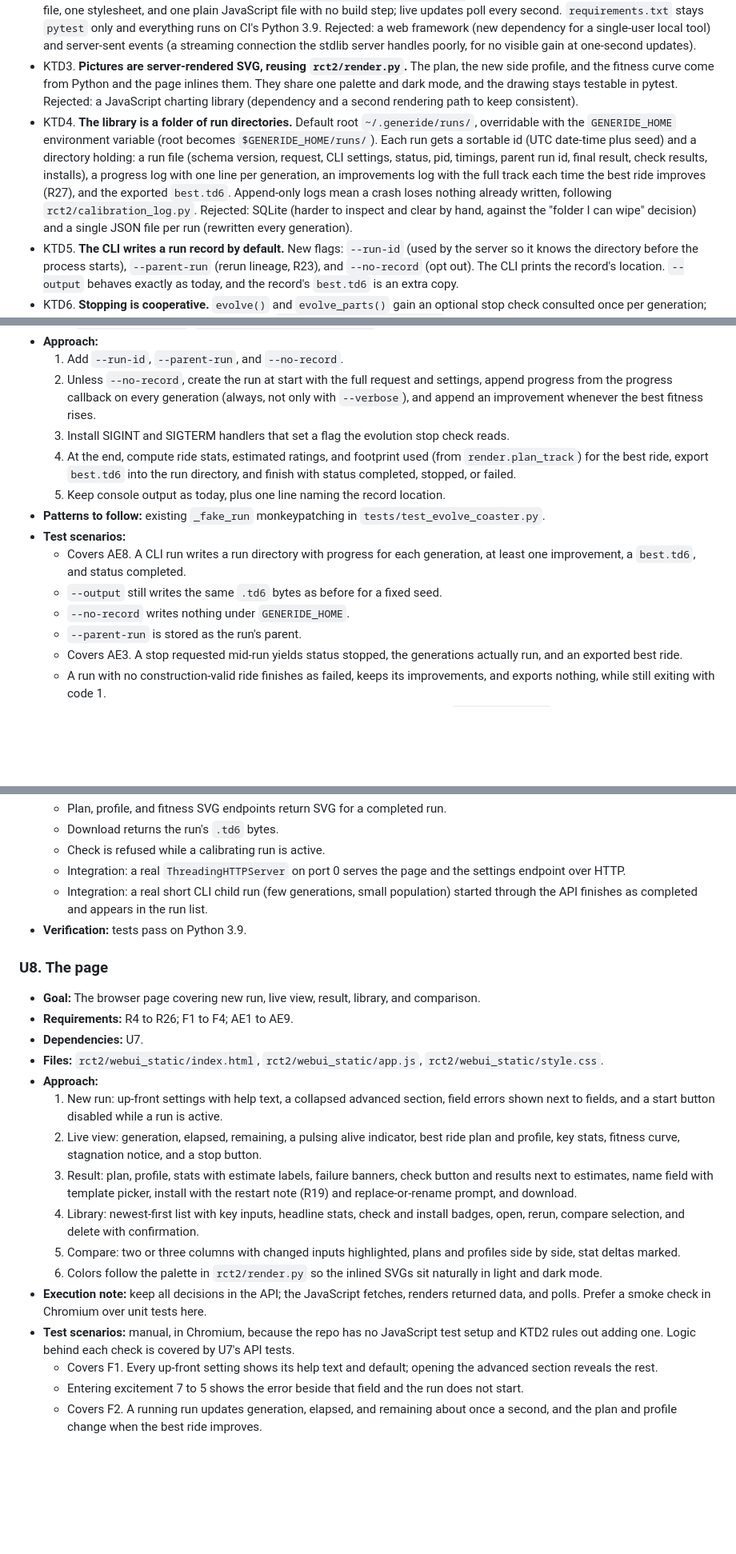
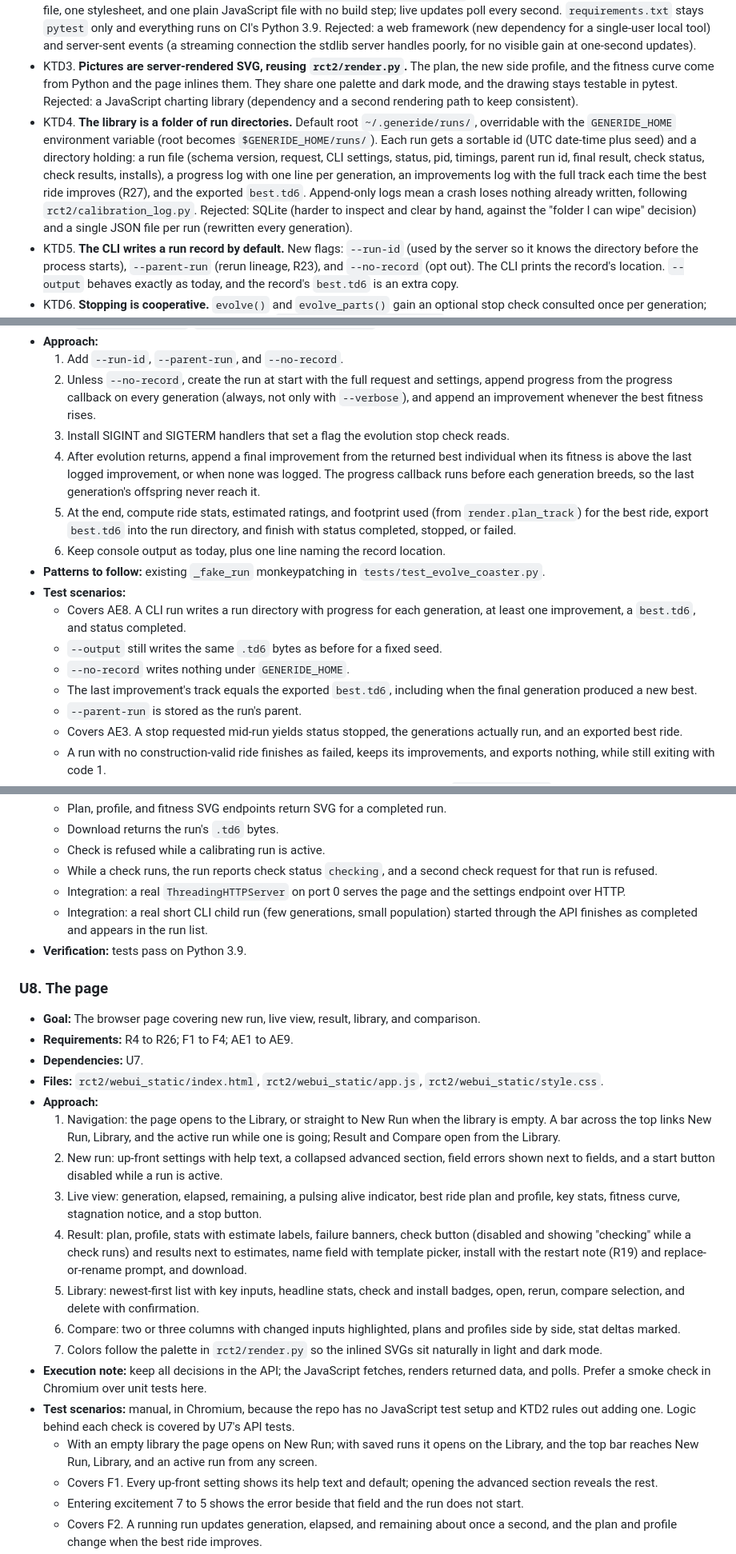
Before and after one commit to joshgarlitos/generide, a Markdown page: docs/plans/2026-09-27-0936-feat-web-ride-workbench-plan.md, 3 parts joined by grey strips. Shown at 80% size. Rendered like a GitHub page; blank space fills up the shorter version.

```diff
--- a/docs/plans/2026-09-27-0936-feat-web-ride-workbench-plan.md
+++ b/docs/plans/2026-09-27-0936-feat-web-ride-workbench-plan.md
@@ -204,7 +204,7 @@ flowchart TB
 - KTD1. **Runs execute as a child `evolve_coaster.py` process, never inside the web server.** The server starts the CLI with the run's settings and a run id, then reads the run record the CLI writes. Terminal runs and page runs take the same code path, which is what makes R3 and AE8 hold. Stop becomes a signal to that process (KTD6), a crash in evolution cannot take the server down, and the server stays responsive while a run pins a CPU core. Rejected: running `evolve_parts()` in a server thread, which needs its own copy of the CLI's wiring and blocks on the GIL during scoring.
 - KTD2. **Standard library only.** The server is `http.server.ThreadingHTTPServer` with a small JSON API; the page is one HTML file, one stylesheet, and one plain JavaScript file with no build step; live updates poll every second. `requirements.txt` stays `pytest` only and everything runs on CI's Python 3.9. Rejected: a web framework (new dependency for a single-user local tool) and server-sent events (a streaming connection the stdlib server handles poorly, for no visible gain at one-second updates).
 - KTD3. **Pictures are server-rendered SVG, reusing `rct2/render.py`.** The plan, the new side profile, and the fitness curve come from Python and the page inlines them. They share one palette and dark mode, and the drawing stays testable in pytest. Rejected: a JavaScript charting library (dependency and a second rendering path to keep consistent).
-- KTD4. **The library is a folder of run directories.** Default root `~/.generide/runs/`, overridable with the `GENERIDE_HOME` environment variable (root becomes `$GENERIDE_HOME/runs/`). Each run gets a sortable id (UTC date-time plus seed) and a directory holding: a run file (schema version, request, CLI settings, status, pid, timings, parent run id, final result, check results, installs), a progress log with one line per generation, an improvements log with the full track each time the best ride improves (R27), and the exported `best.td6`. Append-only logs mean a crash loses nothing already written, following `rct2/calibration_log.py`. Rejected: SQLite (harder to inspect and clear by hand, against the "folder I can wipe" decision) and a single JSON file per run (rewritten every generation).
+- KTD4. **The library is a folder of run directories.** Default root `~/.generide/runs/`, overridable with the `GENERIDE_HOME` environment variable (root becomes `$GENERIDE_HOME/runs/`). Each run gets a sortable id (UTC date-time plus seed) and a directory holding: a run file (schema version, request, CLI settings, status, pid, timings, parent run id, final result, check status, check results, installs), a progress log with one line per generation, an improvements log with the full track each time the best ride improves (R27), and the exported `best.td6`. Append-only logs mean a crash loses nothing already written, following `rct2/calibration_log.py`. Rejected: SQLite (harder to inspect and clear by hand, against the "folder I can wipe" decision) and a single JSON file per run (rewritten every generation).
 - KTD5. **The CLI writes a run record by default.** New flags: `--run-id` (used by the server so it knows the directory before the process starts), `--parent-run` (rerun lineage, R23), and `--no-record` (opt out). The CLI prints the record's location. `--output` behaves exactly as today, and the record's `best.td6` is an extra copy.
 - KTD6. **Stopping is cooperative.** `evolve()` and `evolve_parts()` gain an optional stop check consulted once per generation; when it fires they return the best so far, and `EvolutionStats.generations` reports the generations actually run. The CLI turns SIGINT and SIGTERM into that check, so Ctrl-C in a terminal and Stop on the page both produce a finished record with status `stopped` and an exported ride (R12, AE3).
 - KTD7. **One settings table drives the form and its validation.** A new module lists every page-exposed setting with its CLI flag, type, default, range, up-front or advanced group, and help text (R4, R5). One validator returns errors keyed by field (R6). A test pins every entry to the CLI's argparse flag and default so the two cannot drift. The CLI keeps its own argparse definitions. Rejected: generating argparse from the table, which rewrites a tested CLI for no user-visible gain.
@@ -379,13 +379,15 @@ tests/
   1. Add `--run-id`, `--parent-run`, and `--no-record`.
   2. Unless `--no-record`, create the run at start with the full request and settings, append progress from the progress callback on every generation (always, not only with `--verbose`), and append an improvement whenever the best fitness rises.
   3. Install SIGINT and SIGTERM handlers that set a flag the evolution stop check reads.
-  4. At the end, compute ride stats, estimated ratings, and footprint used (from `render.plan_track`) for the best ride, export `best.td6` into the run directory, and finish with status completed, stopped, or failed.
-  5. Keep console output as today, plus one line naming the record location.
+  4. After evolution returns, append a final improvement from the returned best individual when its fitness is above the last logged improvement, or when none was logged. The progress callback runs before each generation breeds, so the last generation's offspring never reach it.
+  5. At the end, compute ride stats, estimated ratings, and footprint used (from `render.plan_track`) for the best ride, export `best.td6` into the run directory, and finish with status completed, stopped, or failed.
+  6. Keep console output as today, plus one line naming the record location.
 - **Patterns to follow:** existing `_fake_run` monkeypatching in `tests/test_evolve_coaster.py`.
 - **Test scenarios:**
   - Covers AE8. A CLI run writes a run directory with progress for each generation, at least one improvement, a `best.td6`, and status completed.
   - `--output` still writes the same `.td6` bytes as before for a fixed seed.
   - `--no-record` writes nothing under `GENERIDE_HOME`.
+  - The last improvement's track equals the exported `best.td6`, including when the final generation produced a new best.
   - `--parent-run` is stored as the run's parent.
   - Covers AE3. A stop requested mid-run yields status stopped, the generations actually run, and an exported best ride.
   - A run with no construction-valid ride finishes as failed, keeps its improvements, and exports nothing, while still exiting with code 1.
@@ -460,6 +469,7 @@ tests/
   - Plan, profile, and fitness SVG endpoints return SVG for a completed run.
   - Download returns the run's `.td6` bytes.
   - Check is refused while a calibrating run is active.
+  - While a check runs, the run reports check status `checking`, and a second check request for that run is refused.
   - Integration: a real `ThreadingHTTPServer` on port 0 serves the page and the settings endpoint over HTTP.
   - Integration: a real short CLI child run (few generations, small population) started through the API finishes as completed and appears in the run list.
 - **Verification:** tests pass on Python 3.9.
@@ -471,14 +481,16 @@ tests/
 - **Dependencies:** U7.
 - **Files:** `rct2/webui_static/index.html`, `rct2/webui_static/app.js`, `rct2/webui_static/style.css`.
 - **Approach:**
-  1. New run: up-front settings with help text, a collapsed advanced section, field errors shown next to fields, and a start button disabled while a run is active.
-  2. Live view: generation, elapsed, remaining, a pulsing alive indicator, best ride plan and profile, key stats, fitness curve, stagnation notice, and a stop button.
-  3. Result: plan, profile, stats with estimate labels, failure banners, check button and results next to estimates, name field with template picker, install with the restart note (R19) and replace-or-rename prompt, and download.
-  4. Library: newest-first list with key inputs, headline stats, check and install badges, open, rerun, compare selection, and delete with confirmation.
-  5. Compare: two or three columns with changed inputs highlighted, plans and profiles side by side, stat deltas marked.
-  6. Colors follow the palette in `rct2/render.py` so the inlined SVGs sit naturally in light and dark mode.
+  1. Navigation: the page opens to the Library, or straight to New Run when the library is empty. A bar across the top links New Run, Library, and the active run while one is going; Result and Compare open from the Library.
+  2. New run: up-front settings with help text, a collapsed advanced section, field errors shown next to fields, and a start button disabled while a run is active.
+  3. Live view: generation, elapsed, remaining, a pulsing alive indicator, best ride plan and profile, key stats, fitness curve, stagnation notice, and a stop button.
+  4. Result: plan, profile, stats with estimate labels, failure banners, check button (disabled and showing "checking" while a check runs) and results next to estimates, name field with template picker, install with the restart note (R19) and replace-or-rename prompt, and download.
+  5. Library: newest-first list with key inputs, headline stats, check and install badges, open, rerun, compare selection, and delete with confirmation.
+  6. Compare: two or three columns with changed inputs highlighted, plans and profiles side by side, stat deltas marked.
+  7. Colors follow the palette in `rct2/render.py` so the inlined SVGs sit naturally in light and dark mode.
 - **Execution note:** keep all decisions in the API; the JavaScript fetches, renders returned data, and polls. Prefer a smoke check in Chromium over unit tests here.
 - **Test scenarios:** manual, in Chromium, because the repo has no JavaScript test setup and KTD2 rules out adding one. Logic behind each check is covered by U7's API tests.
+  - With an empty library the page opens on New Run; with saved runs it opens on the Library, and the top bar reaches New Run, Library, and an active run from any screen.
   - Covers F1. Every up-front setting shows its help text and default; opening the advanced section reveals the rest.
   - Entering excitement 7 to 5 shows the error beside that field and the run does not start.
   - Covers F2. A running run updates generation, elapsed, and remaining about once a second, and the plan and profile change when the best ride improves.
```
Also changed, not shown: other parts of docs/plans/2026-09-27-0936-feat-web-ride-workbench-plan.md (+16 -9 lines).
